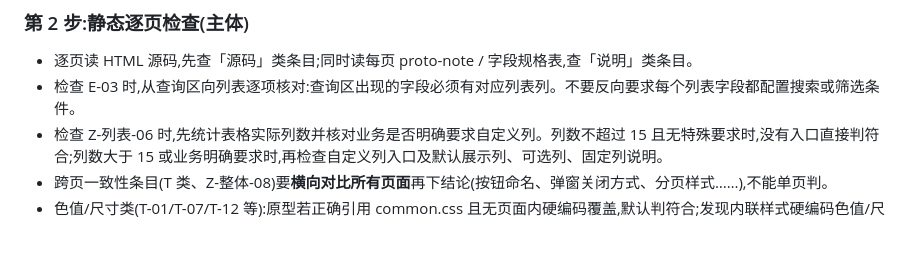
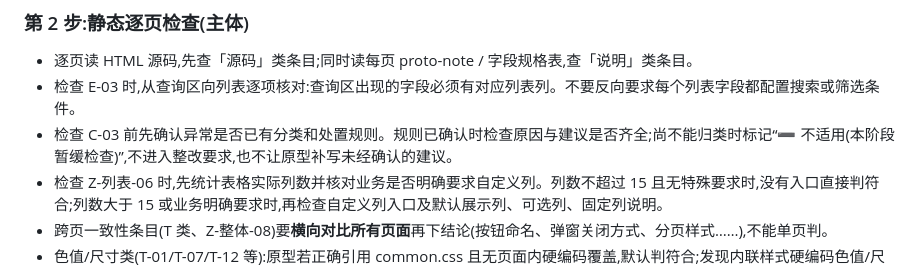
Before and after one commit to yideng-xl/jg-product-design-skills, a Markdown page: skills/proto-check/SKILL.md, the part around the change. GitHub-like rendering; blank space fills up the shorter version.

```diff
--- a/skills/proto-check/SKILL.md
+++ b/skills/proto-check/SKILL.md
@@ -57,6 +57,7 @@ description: 对 HTML 原型按「产品设计自查表 + 七大易用原则量
 
 - 逐页读 HTML 源码,先查「源码」类条目;同时读每页 proto-note / 字段规格表,查「说明」类条目。
 - 检查 E-03 时,从查询区向列表逐项核对:查询区出现的字段必须有对应列表列。不要反向要求每个列表字段都配置搜索或筛选条件。
+- 检查 C-03 前先确认异常是否已有分类和处置规则。规则已确认时检查原因与建议是否齐全;尚不能归类时标记“➖ 不适用(本阶段暂缓检查)”,不进入整改要求,也不让原型补写未经确认的建议。
 - 检查 Z-列表-06 时,先统计表格实际列数并核对业务是否明确要求自定义列。列数不超过 15 且无特殊要求时,没有入口直接判符合;列数大于 15 或业务明确要求时,再检查自定义列入口及默认展示列、可选列、固定列说明。
 - 跨页一致性条目(T 类、Z-整体-08)要**横向对比所有页面**再下结论(按钮命名、弹窗关闭方式、分页样式……),不能单页判。
 - 色值/尺寸类(T-01/T-07/T-12 等):原型若正确引用 common.css 且无页面内硬编码覆盖,默认判符合;发现内联样式硬编码色值/尺寸即重点核对。
```
Also changed, not shown: skills/prd2prototype/SKILL.md (+1 -0 lines), 1 other file.
